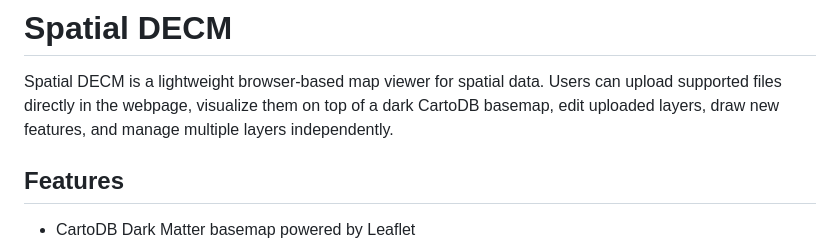
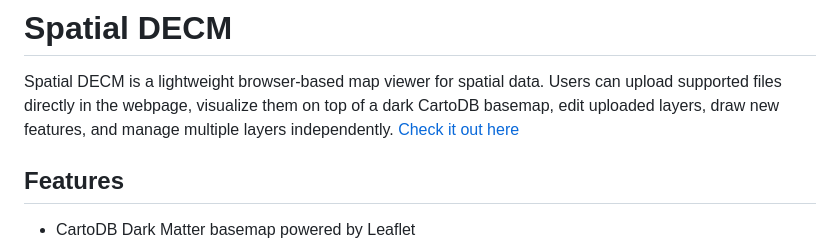
Before and after one commit to anandhusjone/Spatial-DECM, a Markdown page: README.md, the part around the change. Drawn GitHub-style.

Commit message:
Add demo link to README
Added a link to the live demo of the Spatial DECM project.

```diff
--- a/README.md
+++ b/README.md
@@ -1,6 +1,7 @@
 # Spatial DECM
 
 Spatial DECM is a lightweight browser-based map viewer for spatial data. Users can upload supported files directly in the webpage, visualize them on top of a dark CartoDB basemap, edit uploaded layers, draw new features, and manage multiple layers independently.
+[Check it out here](https://anandhusjone.github.io/Spatial-DECM/)
 
 ## Features
 
```
